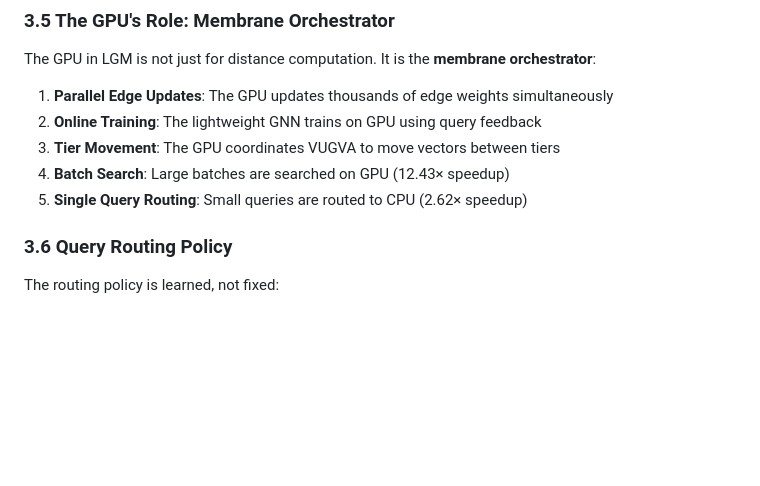
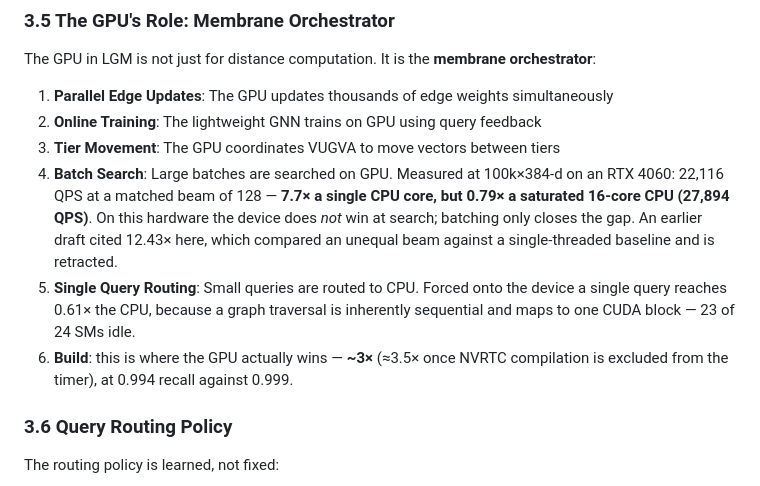
Before and after one commit to Mr-DS-ML-85/StrikeDB, a Markdown page: research/LGM.md, the part around the change. GitHub-like rendering; blank space fills up the shorter version.

Commit message:
LGM: replace the retracted 12.43x figure with the matched-beam measurement

```diff
--- a/research/LGM.md
+++ b/research/LGM.md
@@ -159,8 +159,17 @@ The GPU in LGM is not just for distance computation. It is the **membrane orches
 1. **Parallel Edge Updates**: The GPU updates thousands of edge weights simultaneously
 2. **Online Training**: The lightweight GNN trains on GPU using query feedback
 3. **Tier Movement**: The GPU coordinates VUGVA to move vectors between tiers
-4. **Batch Search**: Large batches are searched on GPU (12.43× speedup)
-5. **Single Query Routing**: Small queries are routed to CPU (2.62× speedup)
+4. **Batch Search**: Large batches are searched on GPU. Measured at 100k×384-d
+   on an RTX 4060: 22,116 QPS at a matched beam of 128 — **7.7× a single CPU
+   core, but 0.79× a saturated 16-core CPU (27,894 QPS)**. On this hardware the
+   device does *not* win at search; batching only closes the gap. An earlier
+   draft cited 12.43× here, which compared an unequal beam against a
+   single-threaded baseline and is retracted.
+5. **Single Query Routing**: Small queries are routed to CPU. Forced onto the
+   device a single query reaches 0.61× the CPU, because a graph traversal is
+   inherently sequential and maps to one CUDA block — 23 of 24 SMs idle.
+6. **Build**: this is where the GPU actually wins — **~3×** (≈3.5× once NVRTC
+   compilation is excluded from the timer), at 0.994 recall against 0.999.
 
 ### 3.6 Query Routing Policy
 
```
